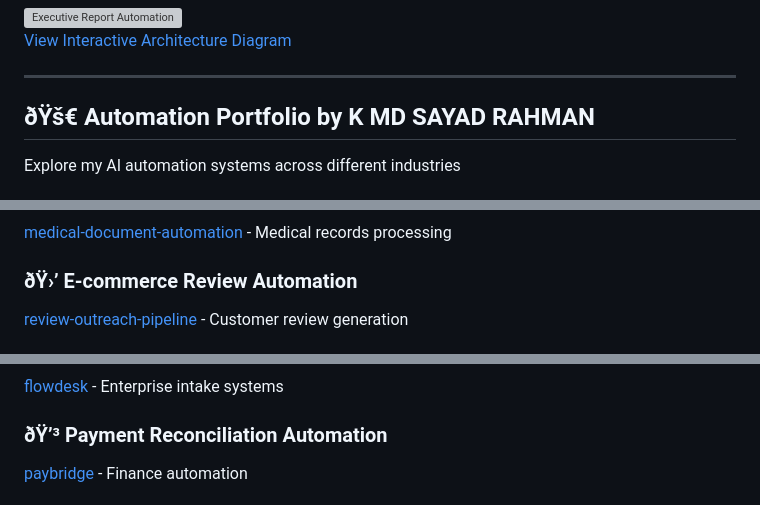
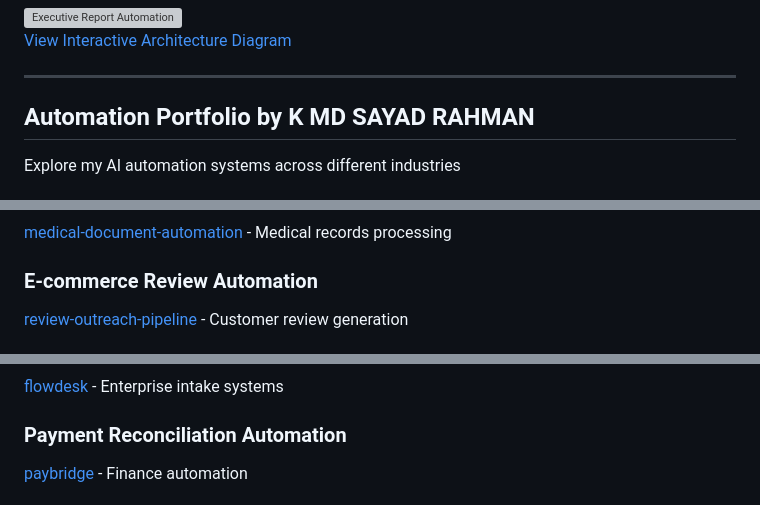
Before and after one commit to mdsadrhoman123-stack/-impact-report-dashboard, a Markdown page: README.md, 3 parts joined by grey strips. Rendered like a GitHub page; grey boxes are pictures that could not be loaded.

```diff
--- a/README.md
+++ b/README.md
@@ -17,7 +17,7 @@
 
 ---
 
-## ðŸš€ Automation Portfolio by K MD SAYAD RAHMAN
+## Automation Portfolio by K MD SAYAD RAHMAN
 
 Explore my AI automation systems across different industries
 
@@ -34,5 +34,5 @@ Explore my AI automation systems across different industries
 [medical-document-automation](https://github.com/mdsadrhoman123-stack/medical-document-automation) - Medical records processing
 
-### ðŸ›’ E-commerce Review Automation
+### E-commerce Review Automation
 [review-outreach-pipeline](https://github.com/mdsadrhoman123-stack/review-outreach-pipeline) - Customer review generation
 
@@ -40,5 +40,5 @@ Explore my AI automation systems across different industries
 [flowdesk](https://github.com/mdsadrhoman123-stack/flowdesk) - Enterprise intake systems
 
-### ðŸ’³ Payment Reconciliation Automation
+### Payment Reconciliation Automation
 [paybridge](https://github.com/mdsadrhoman123-stack/paybridge) - Finance automation
 
```
Also changed, not shown: other parts of README.md (+6 -6 lines).
